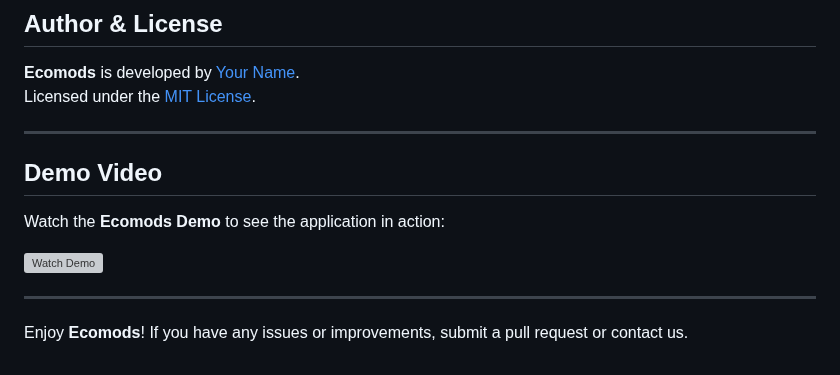
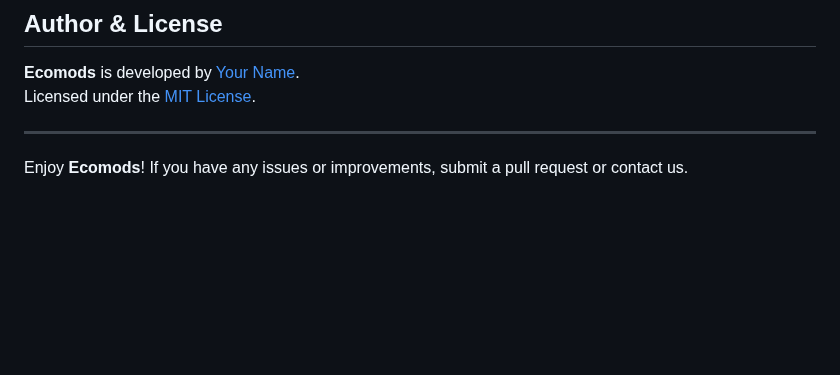
Before and after one commit to diegomerinx/Ecomods, a Markdown page: README.md, the part around the change. GitHub-like rendering; blank space fills up the shorter version; grey boxes are pictures that could not be loaded.

Commit message:
Initial commit

```diff
--- a/README.md
+++ b/README.md
@@ -221,12 +221,4 @@ Licensed under the [MIT License](LICENSE).
 
 ---
 
-## Demo Video
-
-Watch the **Ecomods Demo** to see the application in action:
-
-[![Watch Demo](assets/demo_thumbnail.png)](https://www.youtube.com/)
-
----
-
 Enjoy **Ecomods**! If you have any issues or improvements, submit a pull request or contact us.
```
